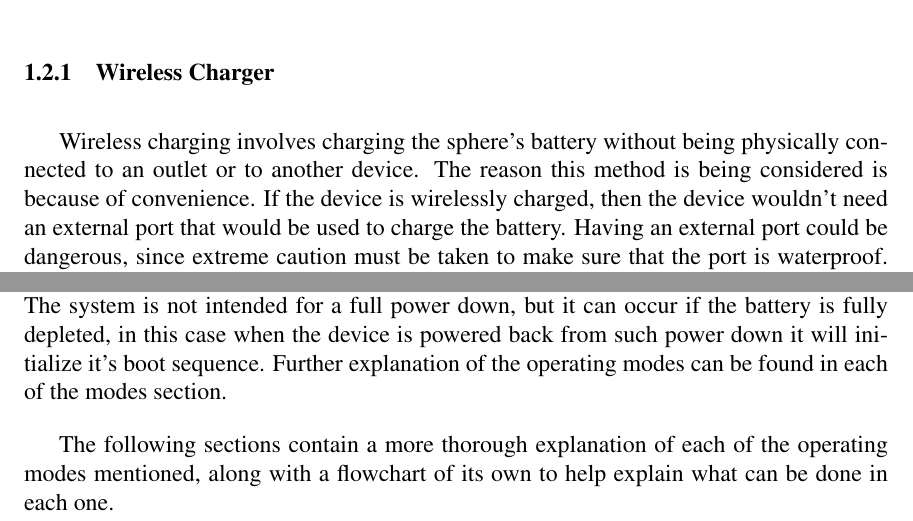
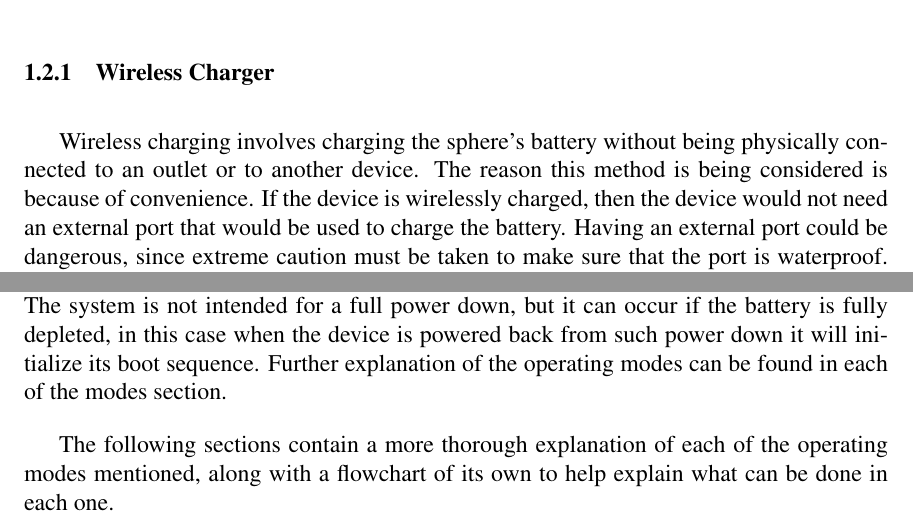
Before and after one commit to danysantiago/wave-sphere-reports, a LaTeX document (ProgressReport02/report.tex, which reads ProgressReport02/sec/blockDiagram.tex, ProgressReport02/sec/flowchart.tex): two parts of pages 4 and 11 of 21, joined at a grey line, cut so that both start at the same text. Compiled offline with pdfLaTeX.

Commit message:
fixed some typos

```diff
--- a/ProgressReport02/sec/blockDiagram.tex
+++ b/ProgressReport02/sec/blockDiagram.tex
@@ -21,7 +21,7 @@ Since more research must be done on the wireless charging alternative, it has no
 A battery meter has been selected, the BQ27200 from Texas Instruments.  However, if the power management or battery charging solutions contain a component similar to this one, the BQ27200 will not be used in favor of minimizing the space consumed by the integrated circuits.
 
 \subsubsection{Wireless Charger}
-Wireless charging involves charging the sphere's battery without being physically connected to an outlet or to another device. The reason this method is being considered is because of convenience. If the device is wirelessly charged, then the device wouldn't need an external port that would be used to charge the battery. Having an external port could be dangerous, since extreme caution must be taken to make sure that the port is waterproof. Another option to charge the battery would require the user to physically open the sphere and charge it with an external charger, which is also inconvenient because the constant opening and closing of the sphere might cause mechanical wear which could lead to water leaks when the sphere is being used. Thus, lack of wireless charging would impose restrictions that would make the sphere less convenient.
+Wireless charging involves charging the sphere's battery without being physically connected to an outlet or to another device. The reason this method is being considered is because of convenience. If the device is wirelessly charged, then the device would not need an external port that would be used to charge the battery. Having an external port could be dangerous, since extreme caution must be taken to make sure that the port is waterproof. Another option to charge the battery would require the user to physically open the sphere and charge it with an external charger, which is also inconvenient because the constant opening and closing of the sphere might cause mechanical wear which could lead to water leaks when the sphere is being used. Thus, lack of wireless charging would impose restrictions that would make the sphere less convenient.
 
 The exploration of the idea lead to the discovery of the Qi (pronounced \'chee\') standard which dictates a wireless charging and communication interface. Qi standards mention that the energy transfer must occur at a distance of up to 40 millimeters and that the primary inductive coil must be flat in a spiral formation \cite{QiStandard}. Because of these constrains the Qi standard was discarded, since it is almost impossible to have a flat coil in the spherical device, while maintaining an axisymmetric design. Furthermore, the standard is intended to be used for multiple devices with different power requirements, thus Qi has a communication protocol that complicates the devices and obligates developers to integrate further IC technology that could potentially use more physical board space.
 
--- a/ProgressReport02/sec/flowchart.tex
+++ b/ProgressReport02/sec/flowchart.tex
@@ -1,7 +1,7 @@
 \section{Operating Charts}
 Operating charts describe the modes of operation and the flow of the system without much detail. Figure~\ref{fig:systemFlowchart} shows the system's main flowchart, which depicts how the device goes in and out of each of its operating modes.  A general but brief overview of the different modes of operation follows.
 
-When the system is powered up it performs its Boot Sequence, which includes initializing the MCU and all of its peripherals. Once the Boot Sequence has been completed the device will enter Shutdown Mode. In Shutdown Mode the system is operating with very low power and is also listening for a specific RF wake-up signal to further interact with the user. When the device receives the correct wake-up signal it will enter Stand-By Mode. On Stand-By Mode the device establishes a ZigBee connection with the base station. Once connected the user can then select the next operating mode through the proposed GUI. The available selectable operating modes are Diagnostic, Sampling and Data Retrieval modes. The system is not intended for a full power down, but it can occur if the battery is fully depleted, in this case when the device is powered back from such power down it will initialize it's boot sequence. Further explanation of the operating modes can be found in each of the modes section.
+When the system is powered up it performs its Boot Sequence, which includes initializing the MCU and all of its peripherals. Once the Boot Sequence has been completed the device will enter Shutdown Mode. In Shutdown Mode the system is operating with very low power and is also listening for a specific RF wake-up signal to further interact with the user. When the device receives the correct wake-up signal it will enter Stand-By Mode. On Stand-By Mode the device establishes a ZigBee connection with the base station. Once connected the user can then select the next operating mode through the proposed GUI. The available selectable operating modes are Diagnostic, Sampling and Data Retrieval modes. The system is not intended for a full power down, but it can occur if the battery is fully depleted, in this case when the device is powered back from such power down it will initialize its boot sequence. Further explanation of the operating modes can be found in each of the modes section.
 
 The following sections contain a more thorough explanation of each of the operating modes mentioned, along with a flowchart of its own to help explain what can be done in each one.
 \begin{figure}[H]
```
